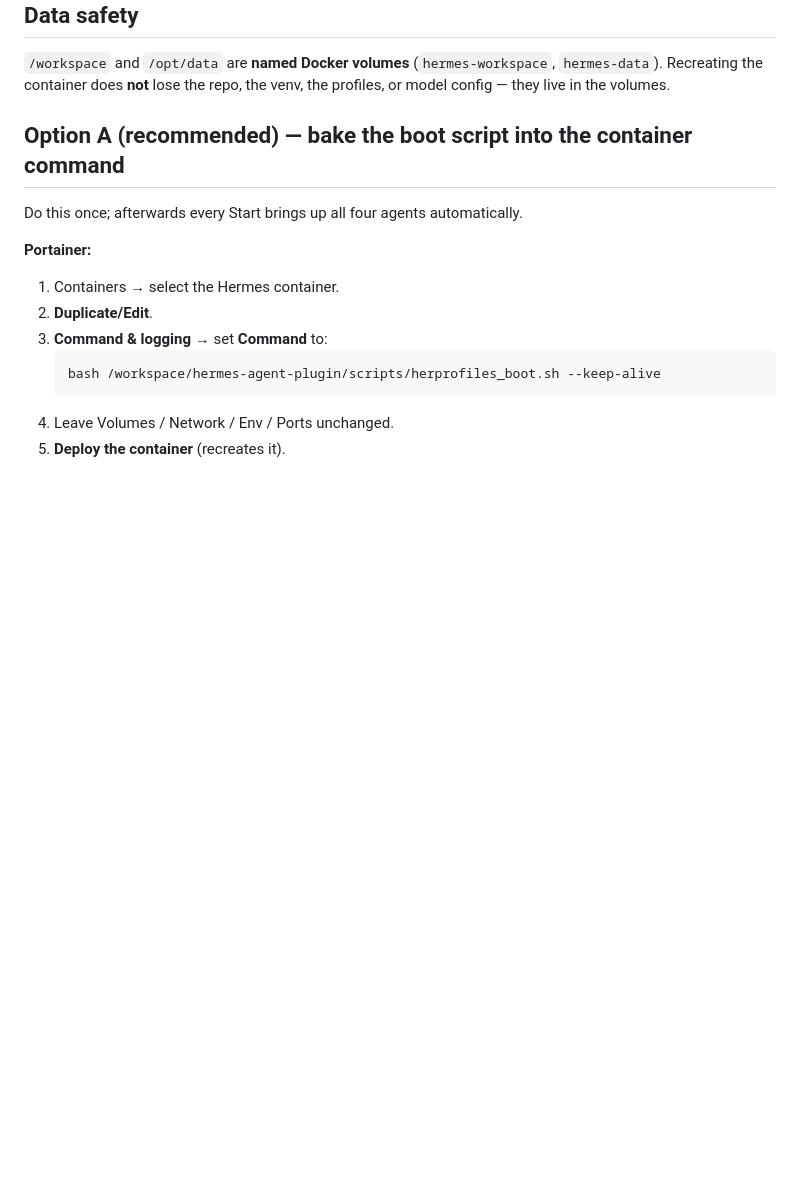
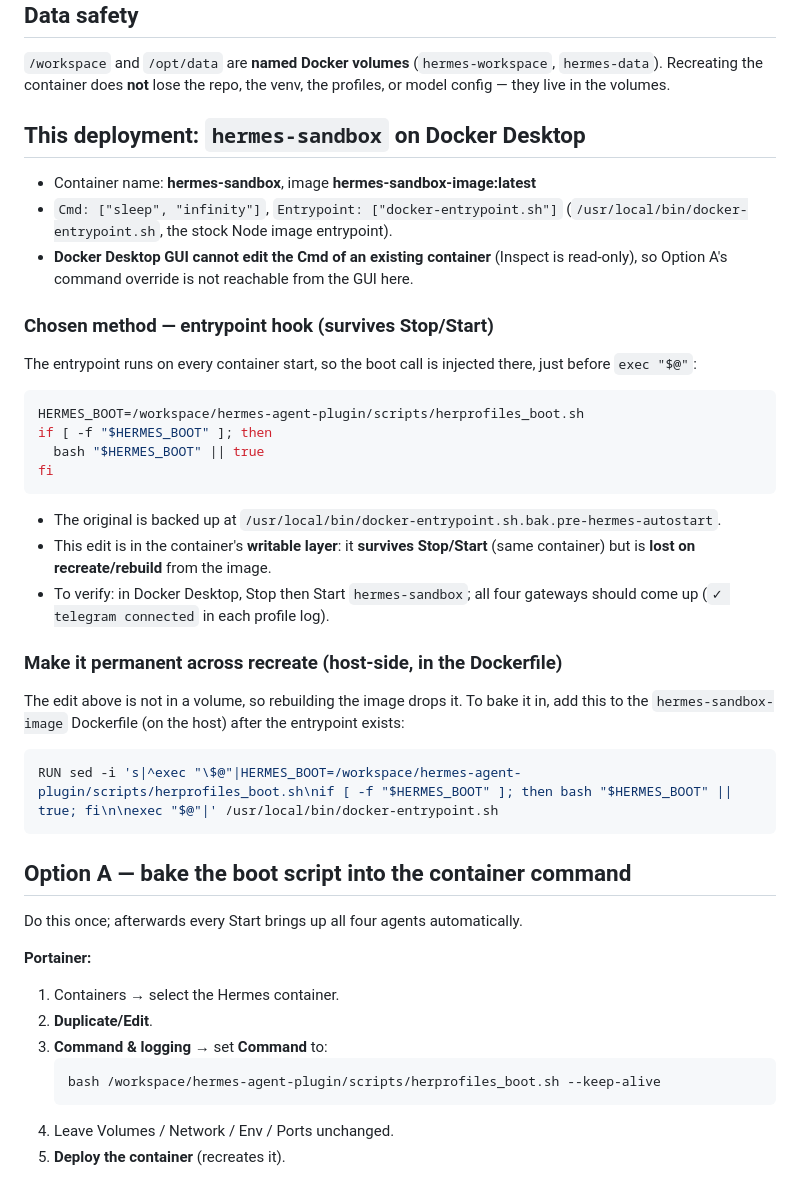
Before and after one commit to nerothemepro/hermes-agent-plugin, a Markdown page: docs/HERMES_AUTOSTART.md, the part around the change. Rendered like a GitHub page; blank space fills up the shorter version.

Commit message:
Document hermes-sandbox entrypoint auto-start method
Docker Desktop cannot edit an existing container's Cmd, so for the
hermes-sandbox container the boot call is injected into
/usr/local/bin/docker-entrypoint.sh before `exec "$@"`. Document that this
survives Stop/Start but is lost on recreate, where to find the backup, and a
Dockerfile sed snippet to bake it in permanently.

Co-Authored-By: Claude Opus 4.8 <noreply@anthropic.com>

````diff
--- a/docs/HERMES_AUTOSTART.md
+++ b/docs/HERMES_AUTOSTART.md
@@ -38,7 +38,44 @@ Profile list defaults to `hervid herresearch herdev hertran`; override with the
 (`hermes-workspace`, `hermes-data`). Recreating the container does **not** lose
 the repo, the venv, the profiles, or model config — they live in the volumes.
 
-## Option A (recommended) — bake the boot script into the container command
+## This deployment: `hermes-sandbox` on Docker Desktop
+
+- Container name: **hermes-sandbox**, image **hermes-sandbox-image:latest**
+- `Cmd: ["sleep", "infinity"]`, `Entrypoint: ["docker-entrypoint.sh"]`
+  (`/usr/local/bin/docker-entrypoint.sh`, the stock Node image entrypoint).
+- **Docker Desktop GUI cannot edit the Cmd of an existing container** (Inspect is
+  read-only), so Option A's command override is not reachable from the GUI here.
+
+### Chosen method — entrypoint hook (survives Stop/Start)
+
+The entrypoint runs on every container start, so the boot call is injected there,
+just before `exec "$@"`:
+
+```sh
+HERMES_BOOT=/workspace/hermes-agent-plugin/scripts/herprofiles_boot.sh
+if [ -f "$HERMES_BOOT" ]; then
+  bash "$HERMES_BOOT" || true
+fi
+```
+
+- The original is backed up at
+  `/usr/local/bin/docker-entrypoint.sh.bak.pre-hermes-autostart`.
+- This edit is in the container's **writable layer**: it **survives Stop/Start**
+  (same container) but is **lost on recreate/rebuild** from the image.
+- To verify: in Docker Desktop, Stop then Start `hermes-sandbox`; all four
+  gateways should come up (`✓ telegram connected` in each profile log).
+
+### Make it permanent across recreate (host-side, in the Dockerfile)
+
+The edit above is not in a volume, so rebuilding the image drops it. To bake it
+in, add this to the `hermes-sandbox-image` Dockerfile (on the host) after the
+entrypoint exists:
+
+```dockerfile
+RUN sed -i 's|^exec "\$@"|HERMES_BOOT=/workspace/hermes-agent-plugin/scripts/herprofiles_boot.sh\nif [ -f "$HERMES_BOOT" ]; then bash "$HERMES_BOOT" || true; fi\n\nexec "$@"|' /usr/local/bin/docker-entrypoint.sh
+```
+
+## Option A — bake the boot script into the container command
 
 Do this once; afterwards every Start brings up all four agents automatically.
 
````
